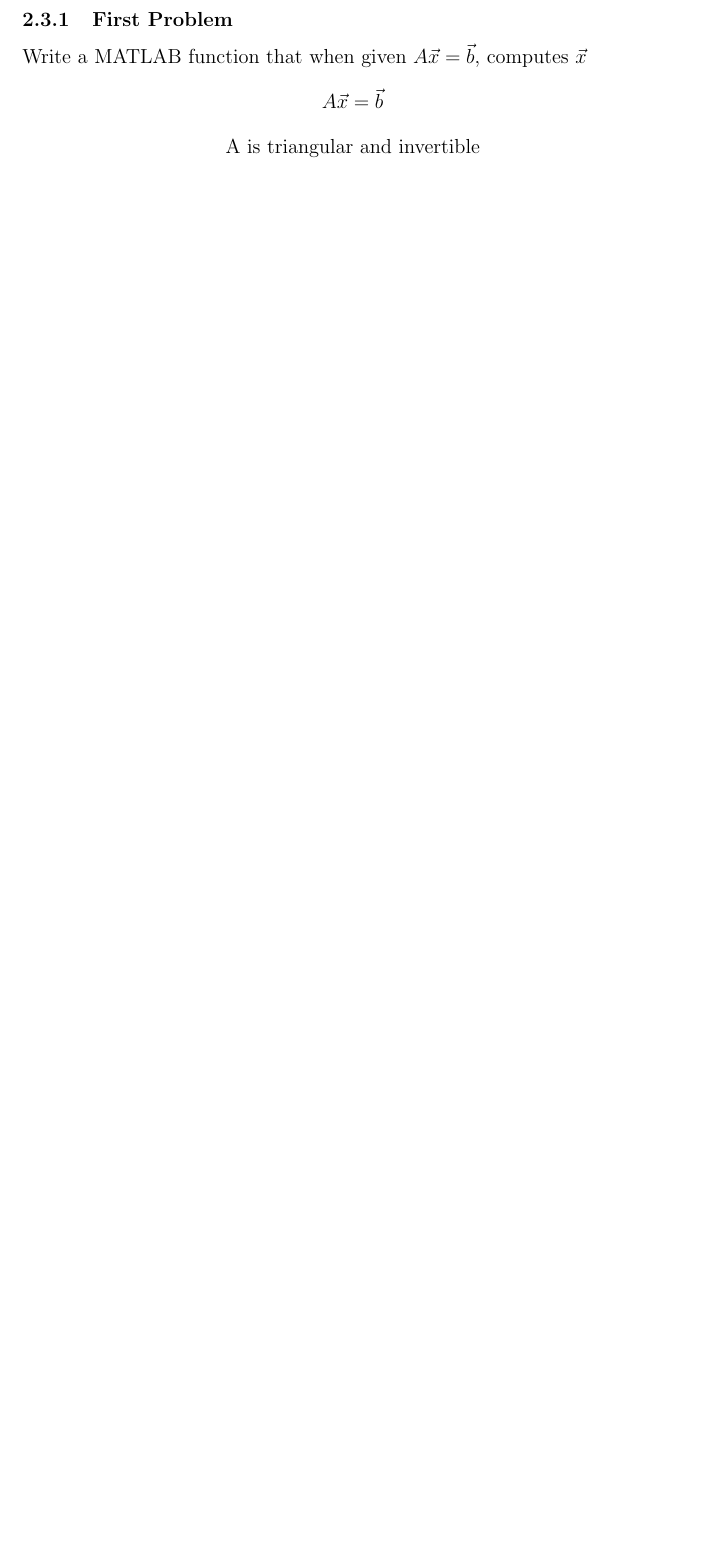
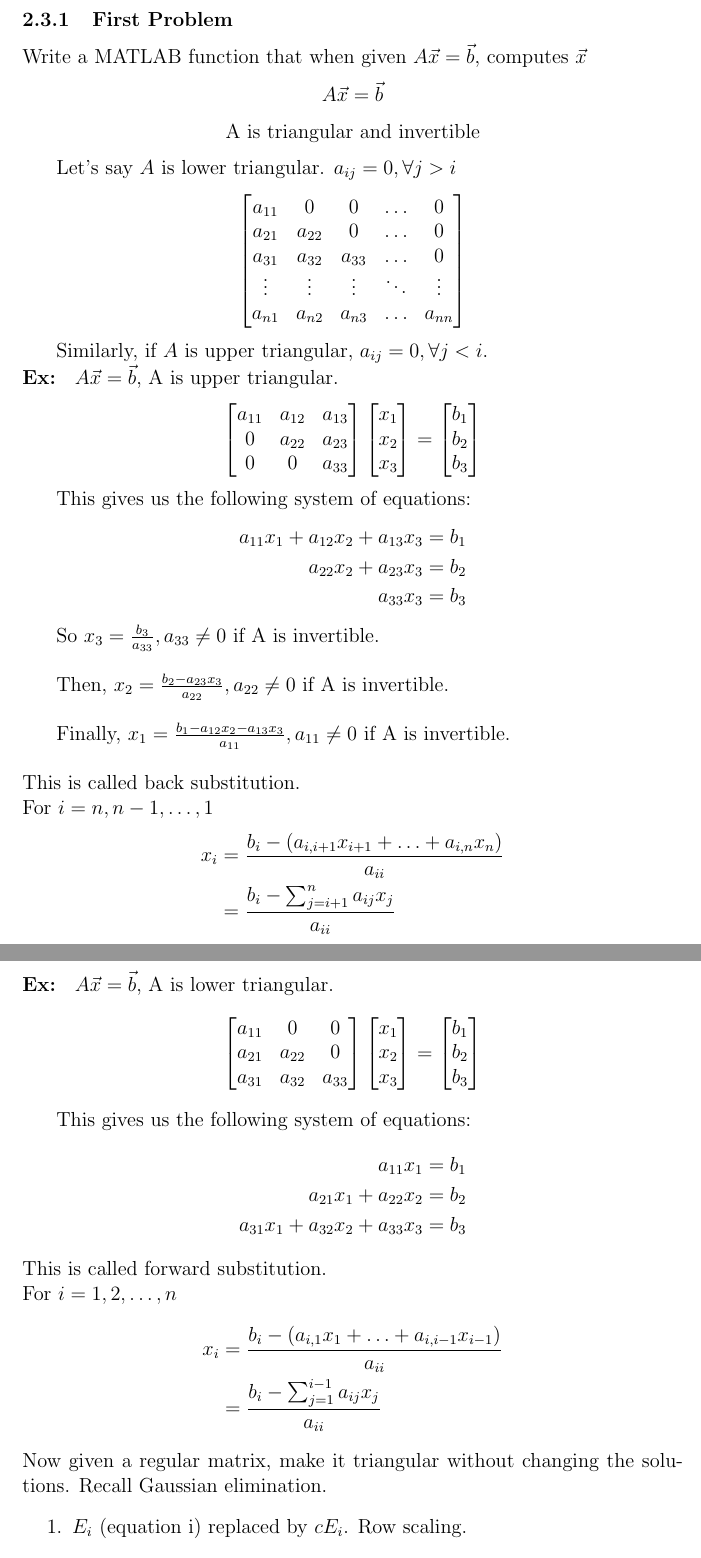
Before and after one commit to dan035-ucsd/MATH-102, a LaTeX document (math174.tex): part of page 6 of 6 before the commit and two parts of pages 6 and 7 of 7 after it, the two joined at a grey line, cut so that both start at the same text, the shorter picture padded with empty space. Compiled offline with pdfLaTeX.

Commit message:
Lecture 3

```diff
--- a/math174.tex
+++ b/math174.tex
@@ -183,5 +183,102 @@ A\vec{x} = \vec{b}
 A is triangular and invertible
 \end{center}
 
+Let's say $A$ is lower triangular. $a_{ij} = 0, \forall j > i$
+\[\begin{bmatrix}
+    a_{11} & 0 & 0 & \ldots & 0 \\
+    a_{21} & a_{22} & 0 & \ldots & 0 \\
+    a_{31} & a_{32} & a_{33} & \ldots & 0 \\
+    \vdots & \vdots & \vdots & \ddots & \vdots \\
+    a_{n1} & a_{n2} & a_{n3} & \ldots & a_{nn} \\
+\end{bmatrix}\]
+
+Similarly, if $A$ is upper triangular, $a_{ij} = 0, \forall j < i$.
+
+\noindent \textbf{Ex: } $A\vec{x} = \vec{b}$, A is upper triangular.
+\[
+\begin{bmatrix}
+    a_{11} & a_{12} & a_{13} \\
+    0 & a_{22} & a_{23} \\
+    0 & 0 & a_{33} \\
+\end{bmatrix}
+\begin{bmatrix}
+    x_1 \\
+    x_2 \\
+    x_3 \\
+\end{bmatrix}
+=
+\begin{bmatrix}
+    b_1 \\
+    b_2 \\
+    b_3 \\
+\end{bmatrix}
+\]
+
+This gives us the following system of equations:
+\begin{align*}
+a_{11}x_1 + a_{12}x_2 + a_{13}x_3 &= b_1 \\
+a_{22}x_2 + a_{23}x_3 &= b_2 \\
+a_{33}x_3 &= b_3
+\end{align*}
+
+So $x_3=\frac{b_3}{a_{33}}, a_{33}\ne 0$ if A is invertible. \\
+
+Then, $x_2 = \frac{b_2 - a_{23}x_3}{a_{22}}, a_{22}\ne 0$ if A is invertible. \\
+
+Finally, $x_1 = \frac{b_1 - a_{12}x_2 - a_{13}x_3}{a_{11}}, a_{11}\ne 0$ if A is invertible. \\
+
+\noindent This is called back substitution. \\
+For $i = n,n-1,\ldots, 1$
+\begin{align*}
+x_i&=\frac{b_i-(a_{i,i+1}x_{i+1}+\ldots+a_{i,n}x_n)}{a_{ii}} \\
+&= \frac{b_i - \sum_{j=i+1}^{n} a_{ij}x_j}{a_{ii}}
+\end{align*}
+
+
+
+
+
+\noindent \textbf{Ex: } $A\vec{x} = \vec{b}$, A is lower triangular.
+\[
+\begin{bmatrix}
+    a_{11} & 0 & 0 \\
+    a_{21} & a_{22} & 0 \\
+    a_{31} & a_{32} & a_{33} \\
+\end{bmatrix}
+\begin{bmatrix}
+    x_1 \\
+    x_2 \\
+    x_3 \\
+\end{bmatrix}
+=
+\begin{bmatrix}
+    b_1 \\
+    b_2 \\
+    b_3 \\
+\end{bmatrix}
+\]
+
+This gives us the following system of equations:
+\begin{align*}
+a_{11}x_1 &= b_1 \\
+a_{21}x_1 + a_{22}x_2 &= b_2 \\
+a_{31}x_1 + a_{32}x_2 + a_{33}x_3 &= b_3
+\end{align*}
+
+\noindent This is called forward substitution. \\
+For $i = 1,2,\ldots, n$
+\begin{align*}
+x_i&=\frac{b_i-(a_{i,1}x_{1}+\ldots+a_{i,i-1}x_{i-1})}{a_{ii}} \\
+&= \frac{b_i - \sum_{j=1}^{i-1} a_{ij}x_j}{a_{ii}}
+\end{align*}
+
+\noindent Now given a regular matrix, make it triangular without changing the solutions. Recall Gaussian elimination.
+\begin{enumerate}
+    \item $E_i$ (equation i) replaced by $cE_i$. Row scaling.
+    \item $E_i$ swapped with $E_j$. Row swapping.
+    \item $E_i$ replaced by $E_i + cE_j$. Row addition.
+\end{enumerate}
+
+
 
 \end{document}
```
Also changed, not shown: out_dir/math174.pdf, 1 other file.
